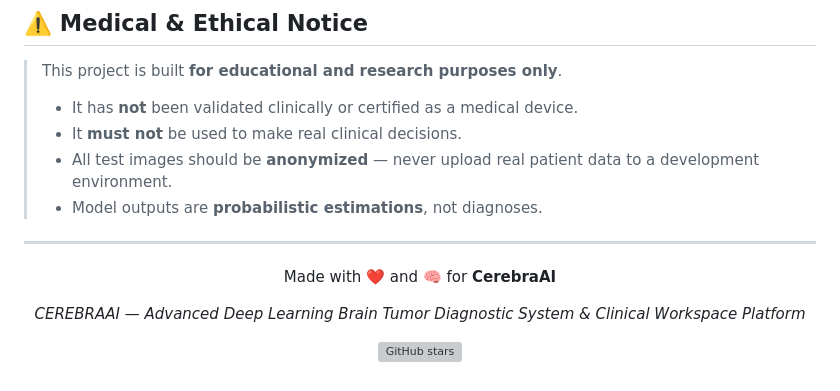
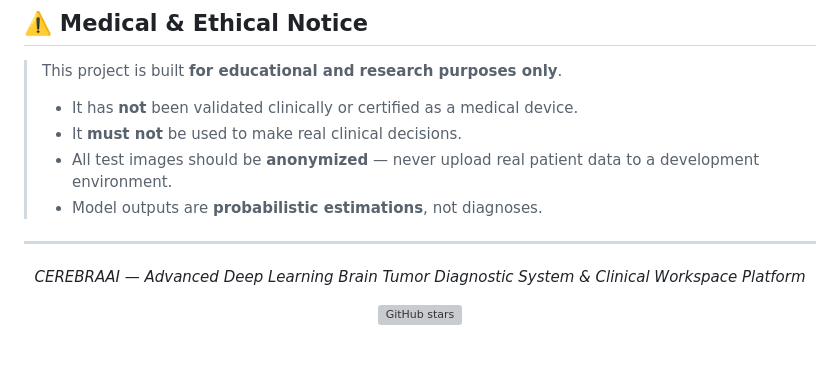
Before and after one commit to Yamunakn05/CerebraAI, a Markdown page: README.md, the part around the change. Drawn GitHub-style; blank space fills up the shorter version; grey boxes are pictures that could not be loaded.

Commit message:
Update README to remove unnecessary phrase
Removed the phrase 'Made with ❤️ and 🧠 for **CerebraAI**' from the README.

```diff
--- a/README.md
+++ b/README.md
@@ -521,8 +521,6 @@ This project is licensed under the **MIT License** — see the [LICENSE](LICENSE
 
 <div align="center">
 
-Made with ❤️ and 🧠 for **CerebraAI**
-
 *CEREBRAAI — Advanced Deep Learning Brain Tumor Diagnostic System & Clinical Workspace Platform*
 
 [![GitHub stars](https://img.shields.io/github/stars/Yamunakn05/CerebraAI?style=social)](https://github.com/Yamunakn05/CerebraAI)
```
